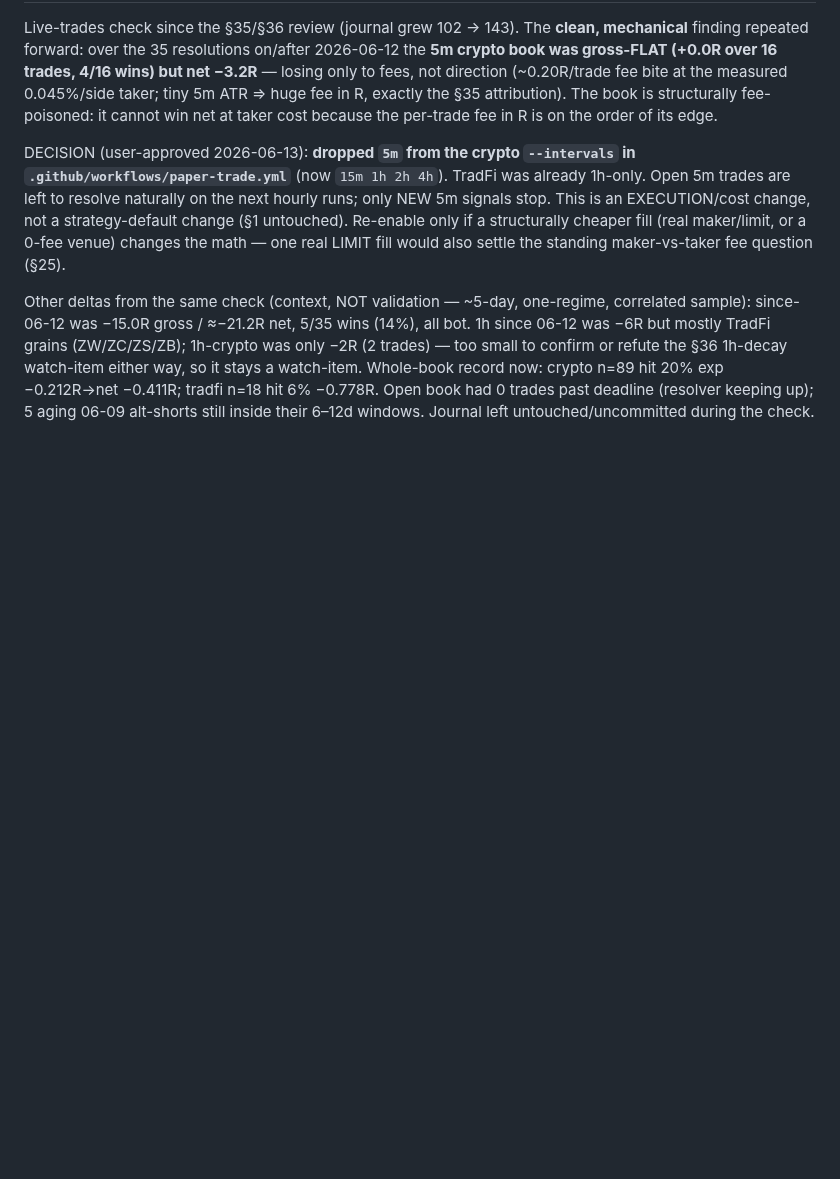
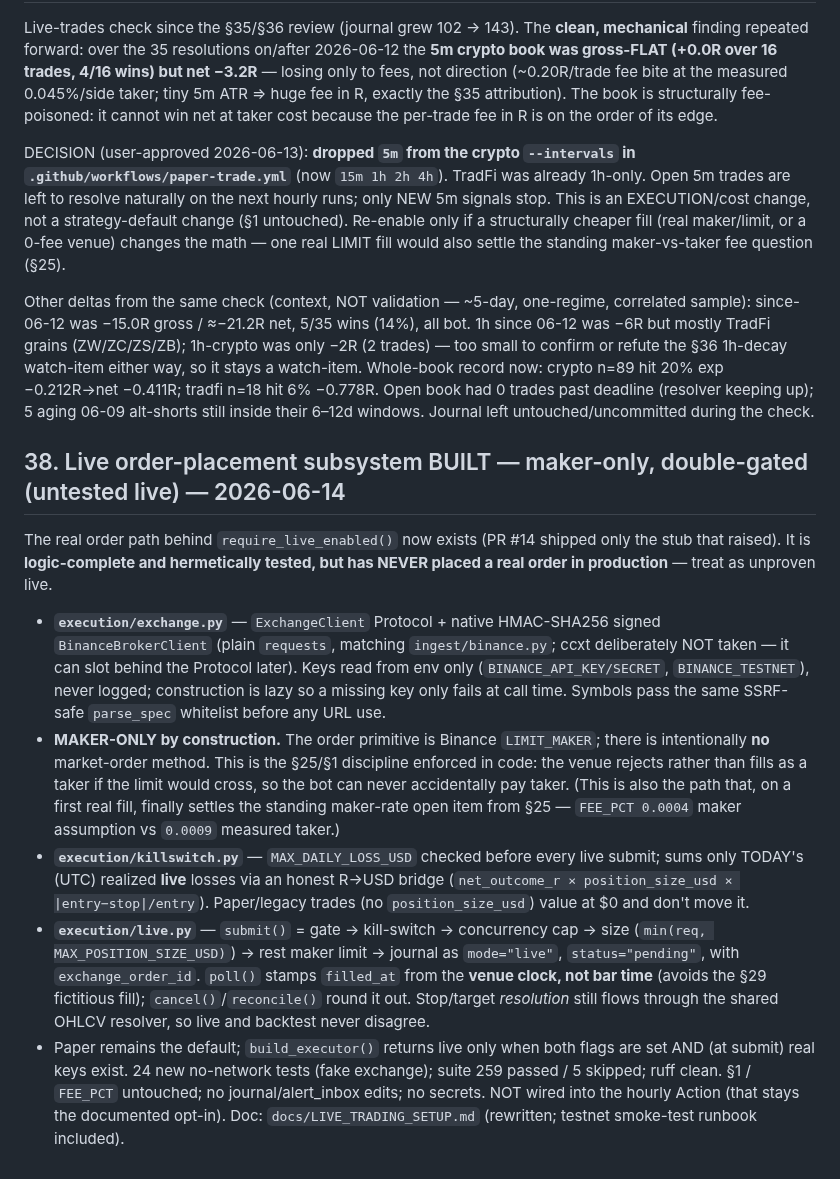
Before and after one commit to KudbeeZero/Kudbee-Quant-Bot-v1.0, a Markdown page: docs/MEMORY.md, the part around the change. Drawn GitHub-style; blank space fills up the shorter version.

Commit message:
closeout: hand off — live order-placement PR #16; next scope near-miss autopsy [skip ci]

```diff
--- a/docs/MEMORY.md
+++ b/docs/MEMORY.md
@@ -1138,3 +1138,38 @@ watch-item either way, so it stays a watch-item. Whole-book record now: crypto
 n=89 hit 20% exp −0.212R→net −0.411R; tradfi n=18 hit 6% −0.778R. Open book had 0
 trades past deadline (resolver keeping up); 5 aging 06-09 alt-shorts still inside
 their 6–12d windows. Journal left untouched/uncommitted during the check.
+
+## 38. Live order-placement subsystem BUILT — maker-only, double-gated (untested live) — 2026-06-14
+
+The real order path behind `require_live_enabled()` now exists (PR #14 shipped
+only the stub that raised). It is **logic-complete and hermetically tested, but
+has NEVER placed a real order in production** — treat as unproven live.
+
+- **`execution/exchange.py`** — `ExchangeClient` Protocol + native HMAC-SHA256
+  signed `BinanceBrokerClient` (plain `requests`, matching `ingest/binance.py`;
+  ccxt deliberately NOT taken — it can slot behind the Protocol later). Keys read
+  from env only (`BINANCE_API_KEY/SECRET`, `BINANCE_TESTNET`), never logged;
+  construction is lazy so a missing key only fails at call time. Symbols pass the
+  same SSRF-safe `parse_spec` whitelist before any URL use.
+- **MAKER-ONLY by construction.** The order primitive is Binance `LIMIT_MAKER`;
+  there is intentionally **no** market-order method. This is the §25/§1 discipline
+  enforced in code: the venue rejects rather than fills as a taker if the limit
+  would cross, so the bot can never accidentally pay taker. (This is also the path
+  that, on a first real fill, finally settles the standing maker-rate open item
+  from §25 — `FEE_PCT 0.0004` maker assumption vs `0.0009` measured taker.)
+- **`execution/killswitch.py`** — `MAX_DAILY_LOSS_USD` checked before every live
+  submit; sums only TODAY's (UTC) realized **live** losses via an honest R→USD
+  bridge (`net_outcome_r × position_size_usd × |entry−stop|/entry`). Paper/legacy
+  trades (no `position_size_usd`) value at $0 and don't move it.
+- **`execution/live.py`** — `submit()` = gate → kill-switch → concurrency cap →
+  size (`min(req, MAX_POSITION_SIZE_USD)`) → rest maker limit → journal as
+  `mode="live"`, `status="pending"`, with `exchange_order_id`. `poll()` stamps
+  `filled_at` from the **venue clock, not bar time** (avoids the §29 fictitious
+  fill); `cancel()`/`reconcile()` round it out. Stop/target *resolution* still
+  flows through the shared OHLCV resolver, so live and backtest never disagree.
+- Paper remains the default; `build_executor()` returns live only when both flags
+  are set AND (at submit) real keys exist. 24 new no-network tests (fake exchange);
+  suite 259 passed / 5 skipped; ruff clean. §1 / `FEE_PCT` untouched; no
+  journal/alert_inbox edits; no secrets. NOT wired into the hourly Action (that
+  stays the documented opt-in). Doc: `docs/LIVE_TRADING_SETUP.md` (rewritten;
+  testnet smoke-test runbook included).
```
Also changed, not shown: docs/HANDOFF.md (+57 -45 lines).
